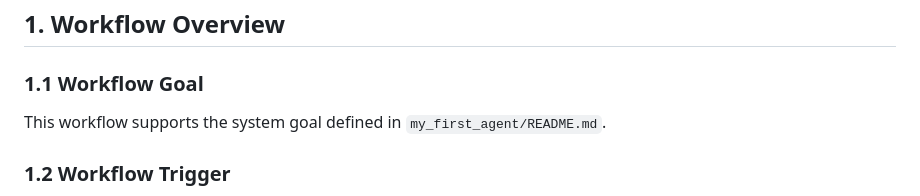
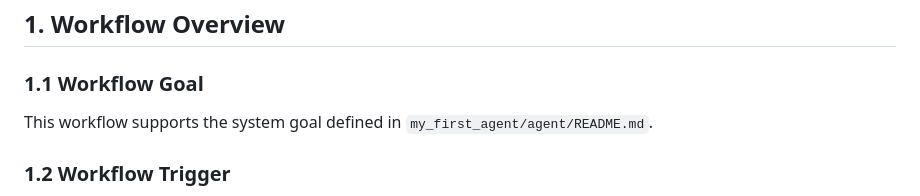
Before and after one commit to arlowe928-lab/498_Hackathon1Repo, a Markdown page: my_first_agent/agent/workflow-of-tasks.md, the part around the change. GitHub-like rendering.

Commit message:
Fix workflow goal README reference
Co-authored-by: Copilot <223556219+Copilot@users.noreply.github.com>

```diff
--- a/my_first_agent/agent/workflow-of-tasks.md
+++ b/my_first_agent/agent/workflow-of-tasks.md
@@ -2,7 +2,7 @@
 
 ## 1. Workflow Overview
 ### 1.1 Workflow Goal
-This workflow supports the system goal defined in `my_first_agent/README.md`.
+This workflow supports the system goal defined in `my_first_agent/agent/README.md`.
 
 ### 1.2 Workflow Trigger
 
```
